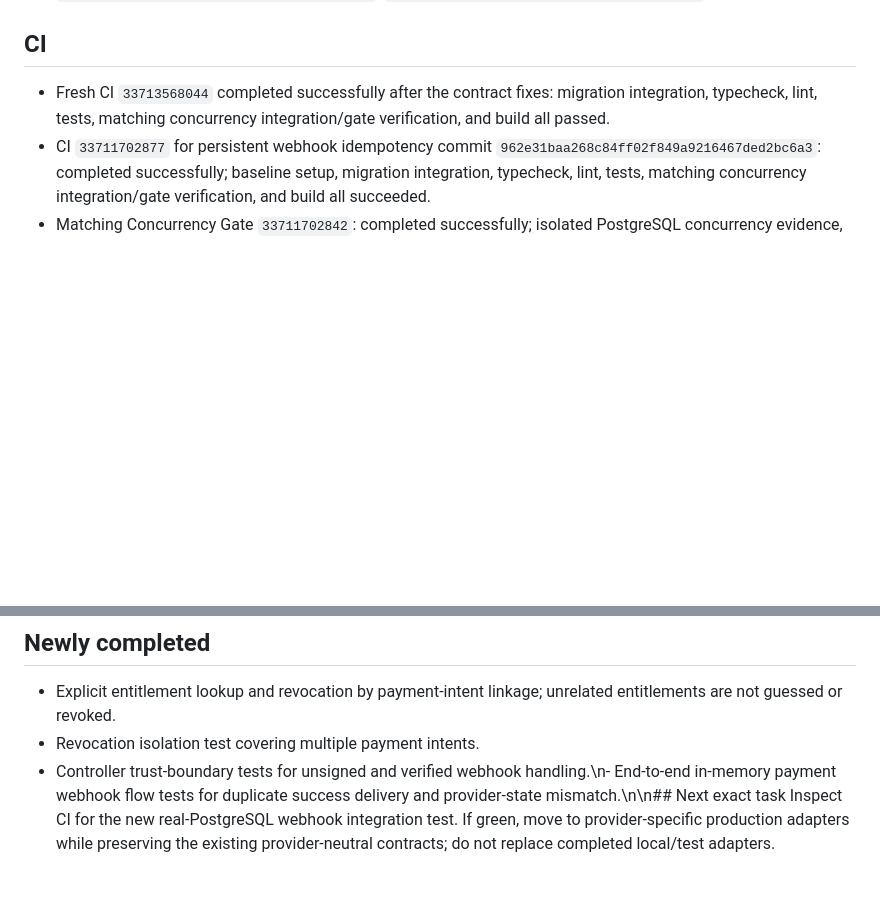
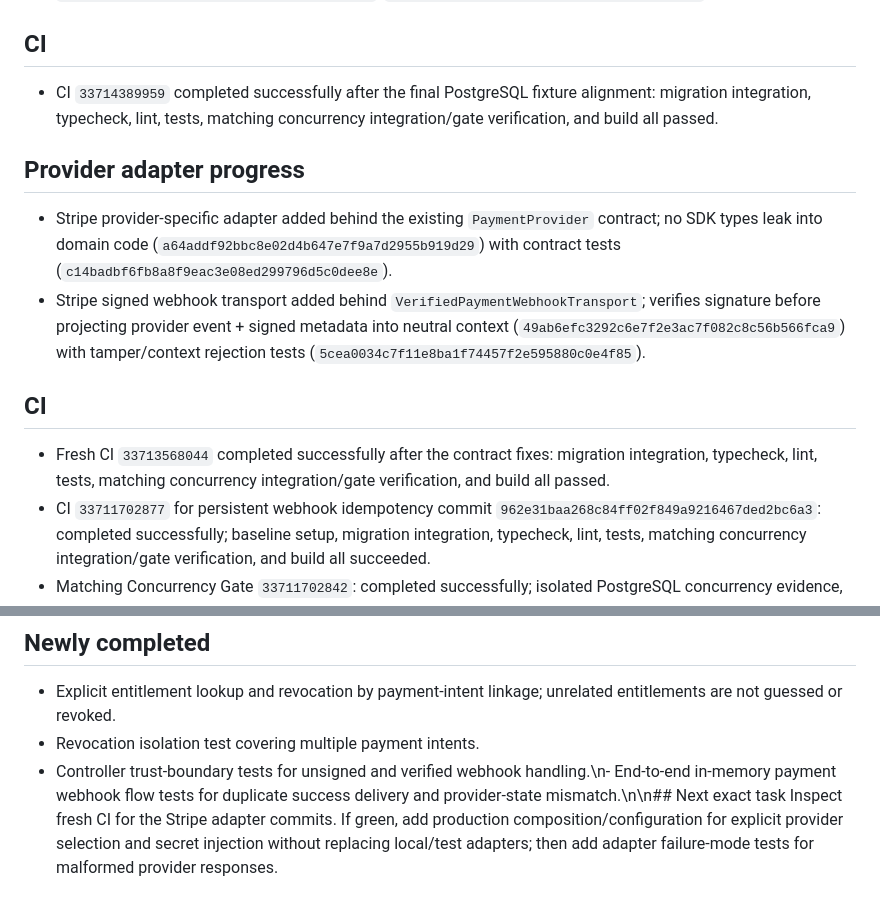
Before and after one commit to satoshi620519/universal-matching-platform, a Markdown page: M7_PROGRESS_CHECKPOINT.md, 2 parts joined by grey strips. GitHub-like rendering; blank space fills up the shorter version.

Commit message:
docs(m7): checkpoint green PostgreSQL CI and Stripe adapter progress

```diff
--- a/M7_PROGRESS_CHECKPOINT.md
+++ b/M7_PROGRESS_CHECKPOINT.md
@@ -25,6 +25,13 @@ Track M7 only. Inspect this checkpoint and current `main` before every change to
 - Recent commits: `962e31baa268c84ff02f849a9216467ded2bc6a3`, `1c9ecbd95e3e584900b0f9ff7d063895743b3b77`, `42ed0a02e001a18bf099b0aa3464289449aa8273`, `296f69696bba9c3a39da96b0be20627ca3f100be`, `a661affa4eb7977414d9da776df23936b268d52d`, `f04820b21e5a72780e89f6201e5641fecb0c47e2`, `3b82f48d87d0c1e5edcbf210d1e863293fd08c34`, `8782efee878954cfd476eb106e0f075048993cff`.
 
 ## CI
+- CI `33714389959` completed successfully after the final PostgreSQL fixture alignment: migration integration, typecheck, lint, tests, matching concurrency integration/gate verification, and build all passed.
+
+## Provider adapter progress
+- Stripe provider-specific adapter added behind the existing `PaymentProvider` contract; no SDK types leak into domain code (`a64addf92bbc8e02d4b647e7f9a7d2955b919d29`) with contract tests (`c14badbf6fb8a8f9eac3e08ed299796d5c0dee8e`).
+- Stripe signed webhook transport added behind `VerifiedPaymentWebhookTransport`; verifies signature before projecting provider event + signed metadata into neutral context (`49ab6efc3292c6e7f2e3ac7f082c8c56b566fca9`) with tamper/context rejection tests (`5cea0034c7f11e8ba1f74457f2e595880c0e4f85`).
+
+## CI
 - Fresh CI `33713568044` completed successfully after the contract fixes: migration integration, typecheck, lint, tests, matching concurrency integration/gate verification, and build all passed.
 - CI `33711702877` for persistent webhook idempotency commit `962e31baa268c84ff02f849a9216467ded2bc6a3`: completed successfully; baseline setup, migration integration, typecheck, lint, tests, matching concurrency integration/gate verification, and build all succeeded.
 - Matching Concurrency Gate `33711702842`: completed successfully; isolated PostgreSQL concurrency evidence, attestation, and evidence upload succeeded.
@@ -39,4 +46,4 @@ Track M7 only. Inspect this checkpoint and current `main` before every change to
 - Explicit entitlement lookup and revocation by payment-intent linkage; unrelated entitlements are not guessed or revoked.
 - Revocation isolation test covering multiple payment intents.
 - Controller trust-boundary tests for unsigned and verified webhook handling.\n- End-to-end in-memory payment webhook flow tests for duplicate success delivery and provider-state mismatch.\n\n## Next exact task
-Inspect CI for the new real-PostgreSQL webhook integration test. If green, move to provider-specific production adapters while preserving the existing provider-neutral contracts; do not replace completed local/test adapters.
+Inspect fresh CI for the Stripe adapter commits. If green, add production composition/configuration for explicit provider selection and secret injection without replacing local/test adapters; then add adapter failure-mode tests for malformed provider responses.
```
